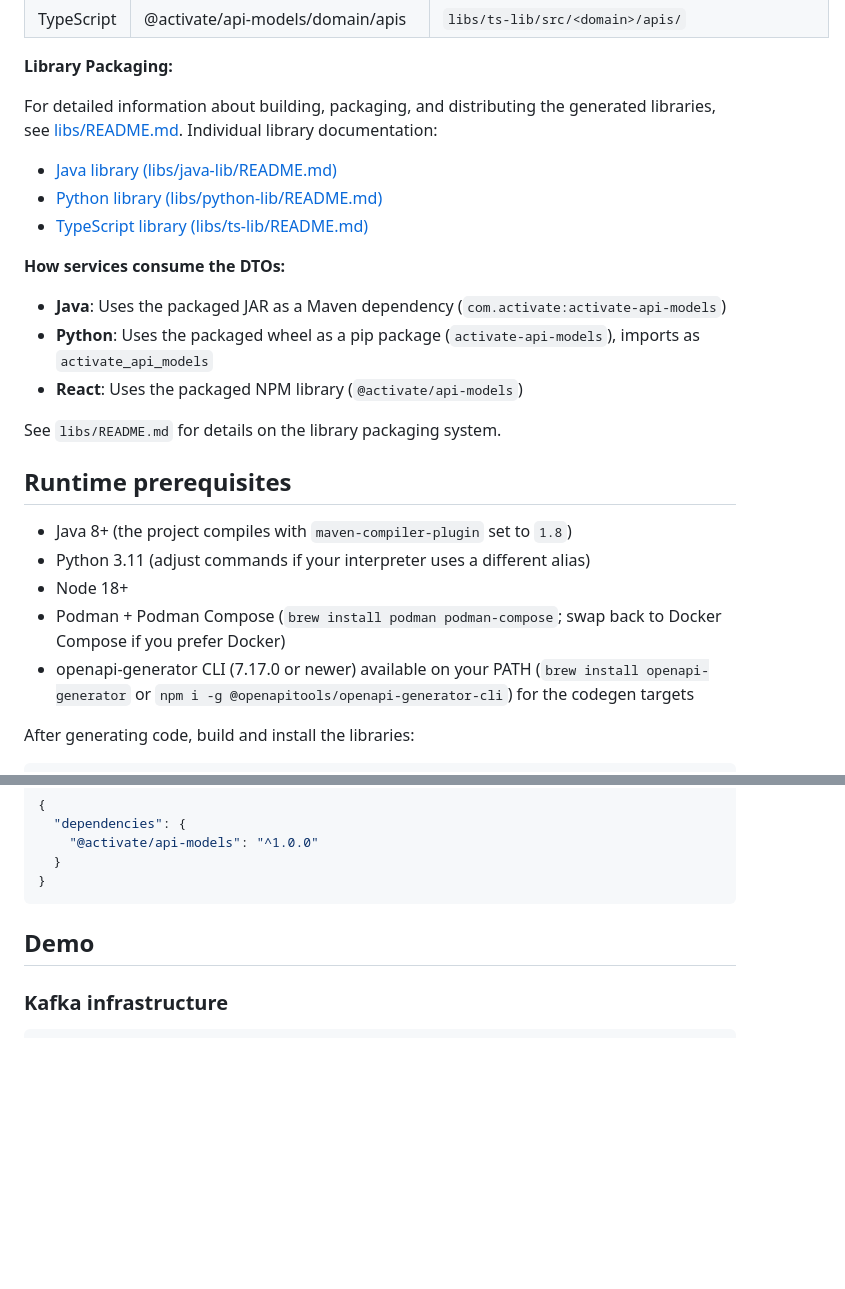
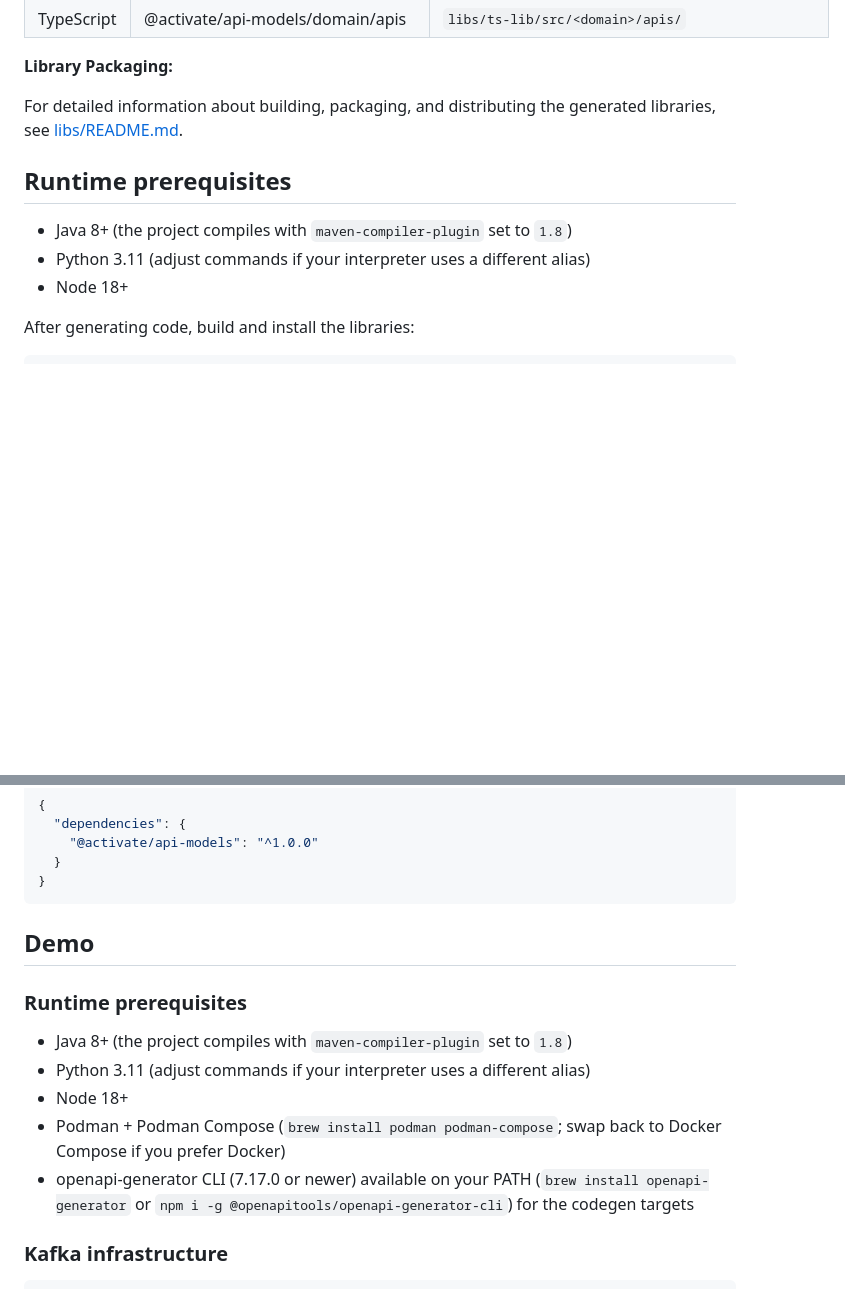
Before and after one commit to anaceliacunha/dto-poc, a Markdown page: README.md, 2 parts joined by grey strips. GitHub-like rendering; blank space fills up the shorter version.

````diff
--- a/README.md
+++ b/README.md
@@ -100,25 +100,13 @@ Generated code locations:
 
 **Library Packaging:**
 
-For detailed information about building, packaging, and distributing the generated libraries, see [libs/README.md](libs/README.md). Individual library documentation:
-- [Java library (libs/java-lib/README.md)](libs/java-lib/README.md)
-- [Python library (libs/python-lib/README.md)](libs/python-lib/README.md)
-- [TypeScript library (libs/ts-lib/README.md)](libs/ts-lib/README.md)
-
-**How services consume the DTOs:**
-- **Java**: Uses the packaged JAR as a Maven dependency (`com.activate:activate-api-models`)
-- **Python**: Uses the packaged wheel as a pip package (`activate-api-models`), imports as `activate_api_models`
-- **React**: Uses the packaged NPM library (`@activate/api-models`)
-
-See `libs/README.md` for details on the library packaging system.
+For detailed information about building, packaging, and distributing the generated libraries, see [libs/README.md](libs/README.md).
 
 ## Runtime prerequisites
 
 * Java 8+ (the project compiles with `maven-compiler-plugin` set to `1.8`)
 * Python 3.11 (adjust commands if your interpreter uses a different alias)
 * Node 18+
-* Podman + Podman Compose (`brew install podman podman-compose`; swap back to Docker Compose if you prefer Docker)
-* openapi-generator CLI (7.17.0 or newer) available on your PATH (`brew install openapi-generator` or `npm i -g @openapitools/openapi-generator-cli`) for the codegen targets
 
 After generating code, build and install the libraries:
 
@@ -185,6 +173,14 @@ Add to `package.json`:
 
 ## Demo
 
+### Runtime prerequisites
+
+* Java 8+ (the project compiles with `maven-compiler-plugin` set to `1.8`)
+* Python 3.11 (adjust commands if your interpreter uses a different alias)
+* Node 18+
+* Podman + Podman Compose (`brew install podman podman-compose`; swap back to Docker Compose if you prefer Docker)
+* openapi-generator CLI (7.17.0 or newer) available on your PATH (`brew install openapi-generator` or `npm i -g @openapitools/openapi-generator-cli`) for the codegen targets
+
 ### Kafka infrastructure
 
 ```bash
````
